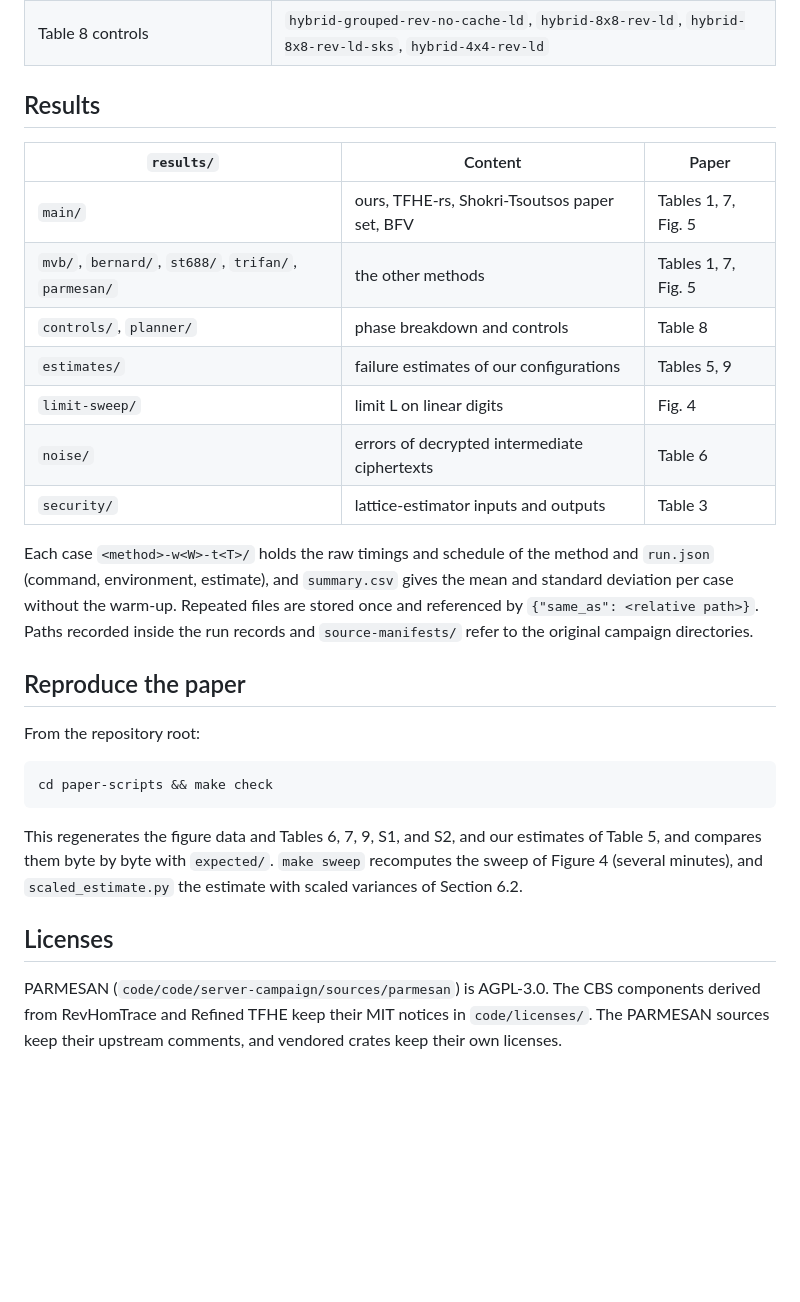
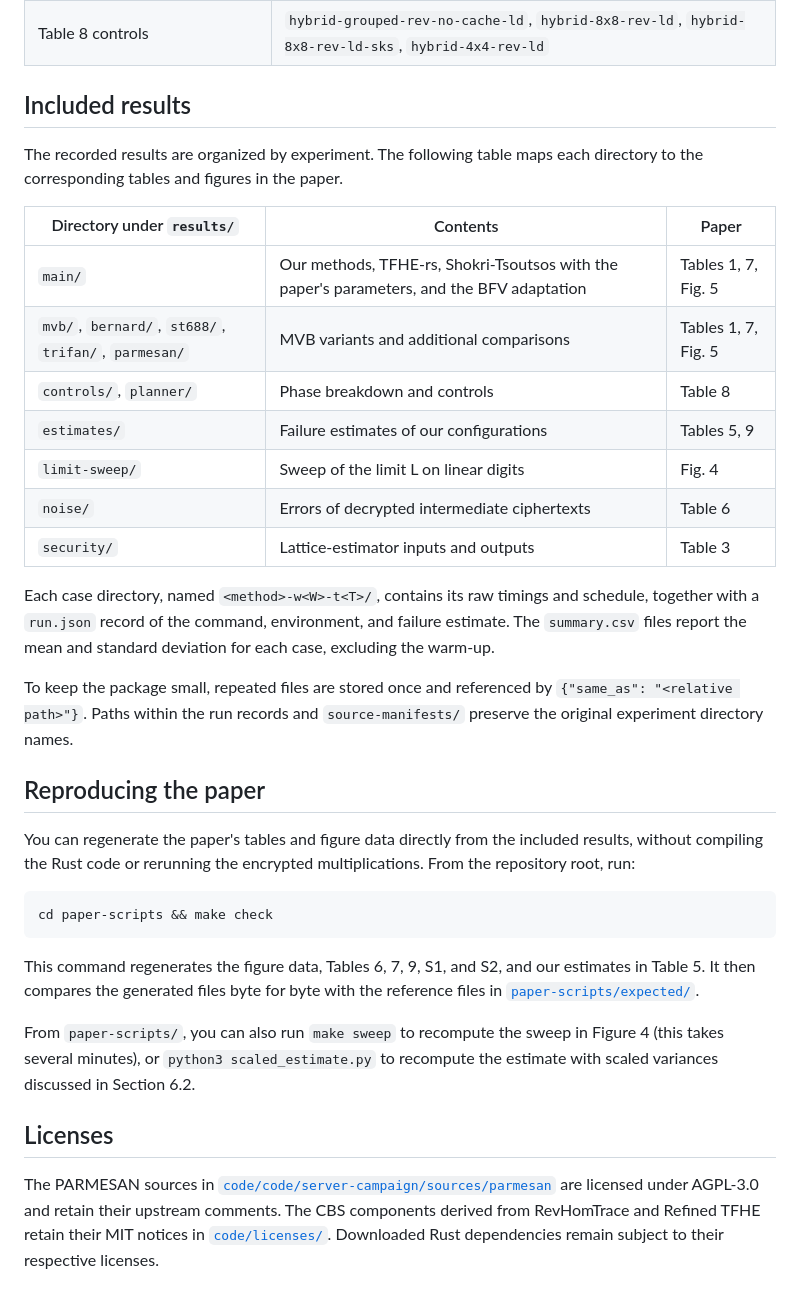
Before and after one commit to Stirling75/CxC_TFHE, a Markdown page: README.md, the part around one of its changes. Rendered like a GitHub page; blank space fills up the shorter version.

````diff
--- a/README.md
+++ b/README.md
@@ -48,41 +95,52 @@ timing. A thread budget T sets both the worker count and the CPU affinity.
 | Trifan et al. / PARMESAN | `trifan` / `parmesan` |
 | Table 8 controls | `hybrid-grouped-rev-no-cache-ld`, `hybrid-8x8-rev-ld`, `hybrid-8x8-rev-ld-sks`, `hybrid-4x4-rev-ld` |
 
-## Results
+## Included results
 
-| `results/` | Content | Paper |
+The recorded results are organized by experiment. The following table maps
+each directory to the corresponding tables and figures in the paper.
+
+| Directory under `results/` | Contents | Paper |
 | --- | --- | --- |
-| `main/` | ours, TFHE-rs, Shokri-Tsoutsos paper set, BFV | Tables 1, 7, Fig. 5 |
-| `mvb/`, `bernard/`, `st688/`, `trifan/`, `parmesan/` | the other methods | Tables 1, 7, Fig. 5 |
-| `controls/`, `planner/` | phase breakdown and controls | Table 8 |
-| `estimates/` | failure estimates of our configurations | Tables 5, 9 |
-| `limit-sweep/` | limit L on linear digits | Fig. 4 |
-| `noise/` | errors of decrypted intermediate ciphertexts | Table 6 |
-| `security/` | lattice-estimator inputs and outputs | Table 3 |
+| `main/` | Our methods, TFHE-rs, Shokri-Tsoutsos with the paper's parameters, and the BFV adaptation | Tables 1, 7, Fig. 5 |
+| `mvb/`, `bernard/`, `st688/`, `trifan/`, `parmesan/` | MVB variants and additional comparisons | Tables 1, 7, Fig. 5 |
+| `controls/`, `planner/` | Phase breakdown and controls | Table 8 |
+| `estimates/` | Failure estimates of our configurations | Tables 5, 9 |
+| `limit-sweep/` | Sweep of the limit L on linear digits | Fig. 4 |
+| `noise/` | Errors of decrypted intermediate ciphertexts | Table 6 |
+| `security/` | Lattice-estimator inputs and outputs | Table 3 |
 
-Each case `<method>-w<W>-t<T>/` holds the raw timings and schedule of the
-method and `run.json` (command, environment, estimate), and `summary.csv`
-gives the mean and standard deviation per case without the warm-up. Repeated
-files are stored once and referenced by `{"same_as": <relative path>}`. Paths
-recorded inside the run records and `source-manifests/` refer to the original
-campaign directories.
+Each case directory, named `<method>-w<W>-t<T>/`, contains its raw timings
+and schedule, together with a `run.json` record of the command, environment,
+and failure estimate. The `summary.csv` files report the mean and standard
+deviation for each case, excluding the warm-up.
 
-## Reproduce the paper
+To keep the package small, repeated files are stored once and referenced by
+`{"same_as": "<relative path>"}`. Paths within the run records and
+`source-manifests/` preserve the original experiment directory names.
 
-From the repository root:
+## Reproducing the paper
+
+You can regenerate the paper's tables and figure data directly from the
+included results, without compiling the Rust code or rerunning the encrypted
+multiplications. From the repository root, run:
 
 ```sh
 cd paper-scripts && make check
 ```
 
-This regenerates the figure data and Tables 6, 7, 9, S1, and S2, and our
-estimates of Table 5, and compares them byte by byte with `expected/`.
-`make sweep` recomputes the sweep of Figure 4 (several minutes), and
-`scaled_estimate.py` the estimate with scaled variances of Section 6.2.
+This command regenerates the figure data, Tables 6, 7, 9, S1, and S2, and our
+estimates in Table 5. It then compares the generated files byte for byte with
+the reference files in [`paper-scripts/expected/`](paper-scripts/expected/).
+
+From `paper-scripts/`, you can also run `make sweep` to recompute the sweep in
+Figure 4 (this takes several minutes), or `python3 scaled_estimate.py` to
+recompute the estimate with scaled variances discussed in Section 6.2.
 
 ## Licenses
 
-PARMESAN (`code/code/server-campaign/sources/parmesan`) is AGPL-3.0. The CBS
-components derived from RevHomTrace and Refined TFHE keep their MIT notices in
-`code/licenses/`. The PARMESAN sources keep their upstream comments, and
-vendored crates keep their own licenses.
+The PARMESAN sources in [`code/code/server-campaign/sources/parmesan`](code/code/server-campaign/sources/parmesan/)
+are licensed under AGPL-3.0 and retain their upstream comments. The CBS
+components derived from RevHomTrace and Refined TFHE retain their MIT notices
+in [`code/licenses/`](code/licenses/). Downloaded Rust dependencies remain
+subject to their respective licenses.
````
Also changed, not shown: other parts of README.md (+65 -18 lines).
